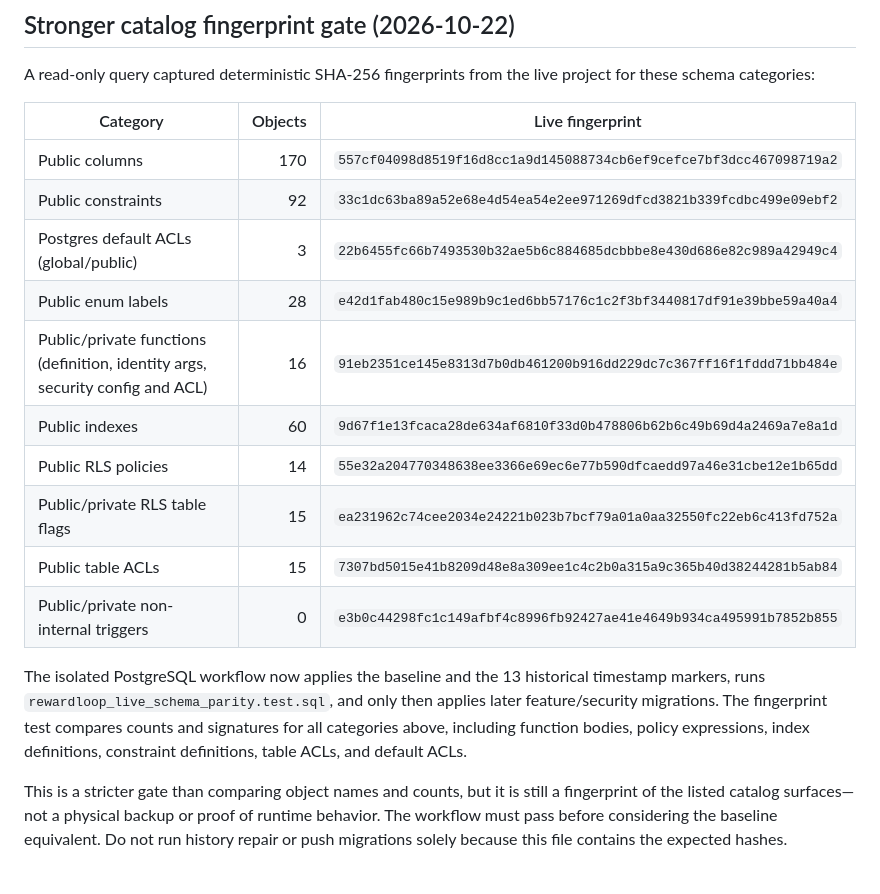
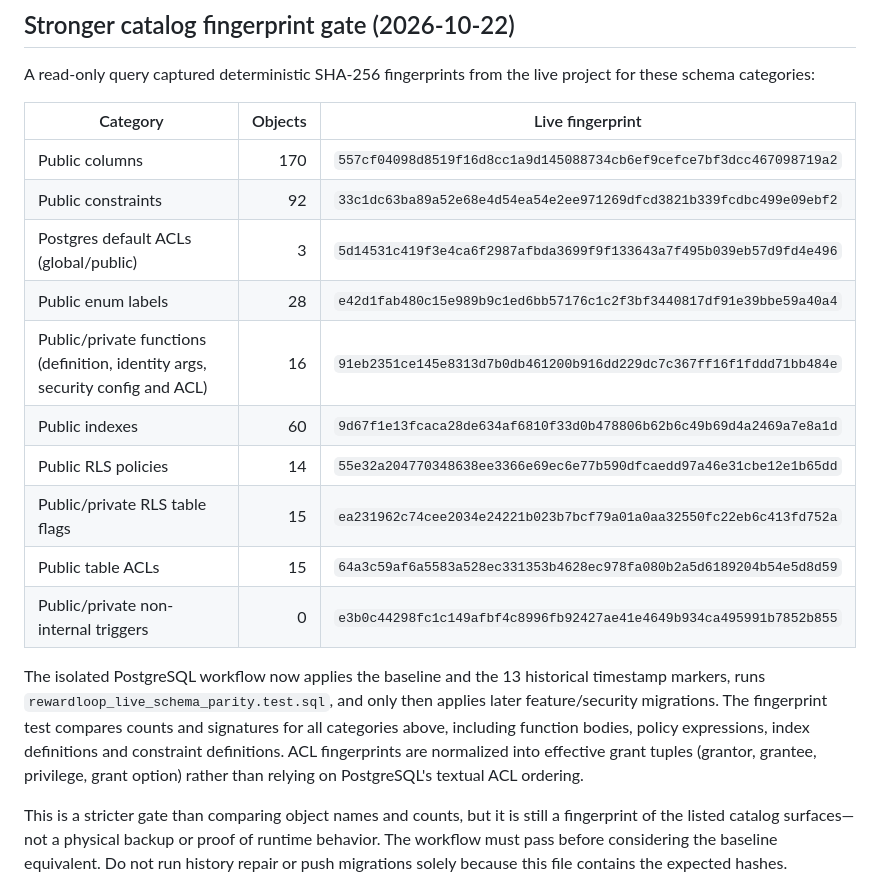
Before and after one commit to Ankitgrahatha/bigagri, a Markdown page: docs/SUPABASE_MIGRATION_RECONCILIATION.md, the part around the change. Drawn GitHub-style.

Commit message:
docs: normalize schema parity ACL fingerprint evidence

```diff
--- a/docs/SUPABASE_MIGRATION_RECONCILIATION.md
+++ b/docs/SUPABASE_MIGRATION_RECONCILIATION.md
@@ -20,16 +20,16 @@ A read-only query captured deterministic SHA-256 fingerprints from the live proj
 |---|---:|---|
 | Public columns | 170 | `557cf04098d8519f16d8cc1a9d145088734cb6ef9cefce7bf3dcc467098719a2` |
 | Public constraints | 92 | `33c1dc63ba89a52e68e4d54ea54e2ee971269dfcd3821b339fcdbc499e09ebf2` |
-| Postgres default ACLs (global/public) | 3 | `22b6455fc66b7493530b32ae5b6c884685dcbbbe8e430d686e82c989a42949c4` |
+| Postgres default ACLs (global/public) | 3 | `5d14531c419f3e4ca6f2987afbda3699f9f133643a7f495b039eb57d9fd4e496` |
 | Public enum labels | 28 | `e42d1fab480c15e989b9c1ed6bb57176c1c2f3bf3440817df91e39bbe59a40a4` |
 | Public/private functions (definition, identity args, security config and ACL) | 16 | `91eb2351ce145e8313d7b0db461200b916dd229dc7c367ff16f1fddd71bb484e` |
 | Public indexes | 60 | `9d67f1e13fcaca28de634af6810f33d0b478806b62b6c49b69d4a2469a7e8a1d` |
 | Public RLS policies | 14 | `55e32a204770348638ee3366e69ec6e77b590dfcaedd97a46e31cbe12e1b65dd` |
 | Public/private RLS table flags | 15 | `ea231962c74cee2034e24221b023b7bcf79a01a0aa32550fc22eb6c413fd752a` |
-| Public table ACLs | 15 | `7307bd5015e41b8209d48e8a309ee1c4c2b0a315a9c365b40d38244281b5ab84` |
+| Public table ACLs | 15 | `64a3c59af6a5583a528ec331353b4628ec978fa080b2a5d6189204b54e5d8d59` |
 | Public/private non-internal triggers | 0 | `e3b0c44298fc1c149afbf4c8996fb92427ae41e4649b934ca495991b7852b855` |
 
-The isolated PostgreSQL workflow now applies the baseline and the 13 historical timestamp markers, runs `rewardloop_live_schema_parity.test.sql`, and only then applies later feature/security migrations. The fingerprint test compares counts and signatures for all categories above, including function bodies, policy expressions, index definitions, constraint definitions, table ACLs, and default ACLs.
+The isolated PostgreSQL workflow now applies the baseline and the 13 historical timestamp markers, runs `rewardloop_live_schema_parity.test.sql`, and only then applies later feature/security migrations. The fingerprint test compares counts and signatures for all categories above, including function bodies, policy expressions, index definitions and constraint definitions. ACL fingerprints are normalized into effective grant tuples (grantor, grantee, privilege, grant option) rather than relying on PostgreSQL's textual ACL ordering.
 
 This is a stricter gate than comparing object names and counts, but it is still a fingerprint of the listed catalog surfaces—not a physical backup or proof of runtime behavior. The workflow must pass before considering the baseline equivalent. Do not run history repair or push migrations solely because this file contains the expected hashes.
 
```
